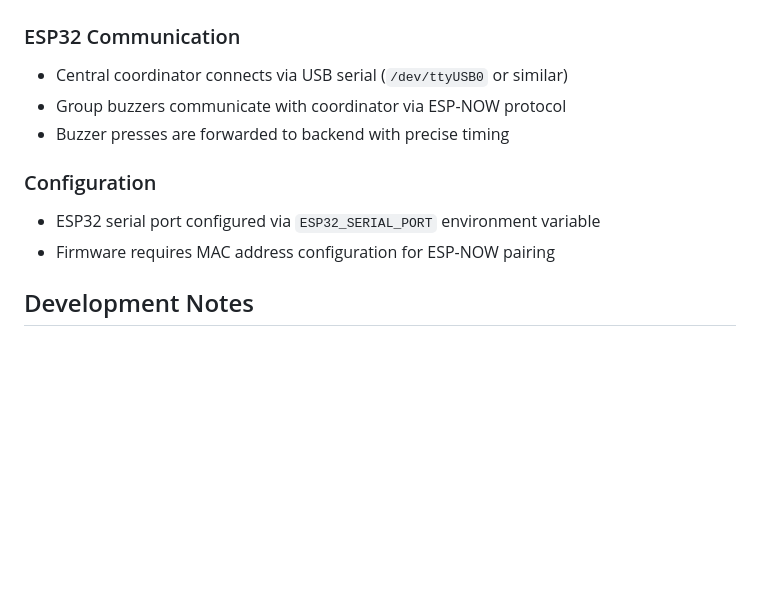
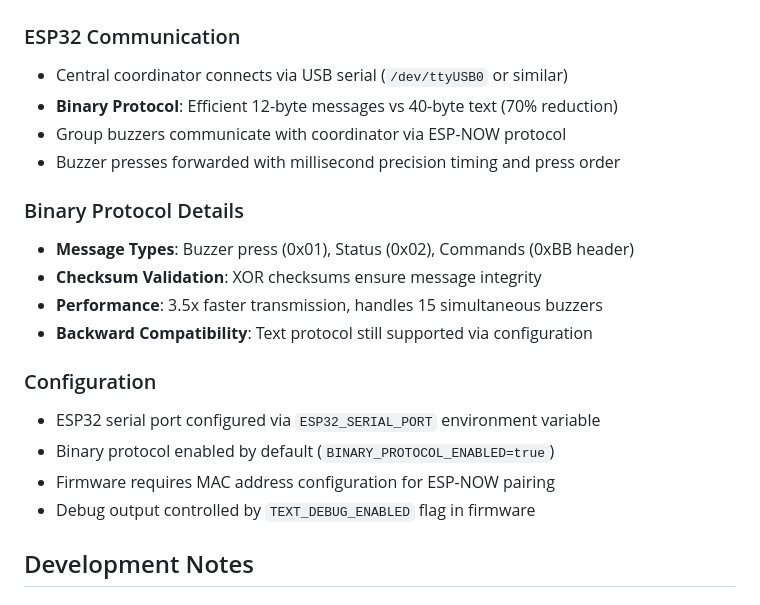
Before and after one commit to Hakolsound/waze-trivia-game, a Markdown page: CLAUDE.md, the part around the change. Rendered like a GitHub page; blank space fills up the shorter version.

Commit message:
Update CLAUDE.md with binary protocol documentation
🤖 Generated with [Claude Code](https://claude.ai/code)

Co-Authored-By: Claude <noreply@anthropic.com>

```diff
--- a/CLAUDE.md
+++ b/CLAUDE.md
@@ -75,12 +75,21 @@ The system uses Socket.IO for real-time updates:
 
 ### ESP32 Communication
 - Central coordinator connects via USB serial (`/dev/ttyUSB0` or similar)
+- **Binary Protocol**: Efficient 12-byte messages vs 40-byte text (70% reduction)
 - Group buzzers communicate with coordinator via ESP-NOW protocol
-- Buzzer presses are forwarded to backend with precise timing
+- Buzzer presses forwarded with millisecond precision timing and press order
+
+### Binary Protocol Details
+- **Message Types**: Buzzer press (0x01), Status (0x02), Commands (0xBB header)
+- **Checksum Validation**: XOR checksums ensure message integrity
+- **Performance**: 3.5x faster transmission, handles 15 simultaneous buzzers
+- **Backward Compatibility**: Text protocol still supported via configuration
 
 ### Configuration
 - ESP32 serial port configured via `ESP32_SERIAL_PORT` environment variable
+- Binary protocol enabled by default (`BINARY_PROTOCOL_ENABLED=true`)
 - Firmware requires MAC address configuration for ESP-NOW pairing
+- Debug output controlled by `TEXT_DEBUG_ENABLED` flag in firmware
 
 ## Development Notes
 
```
